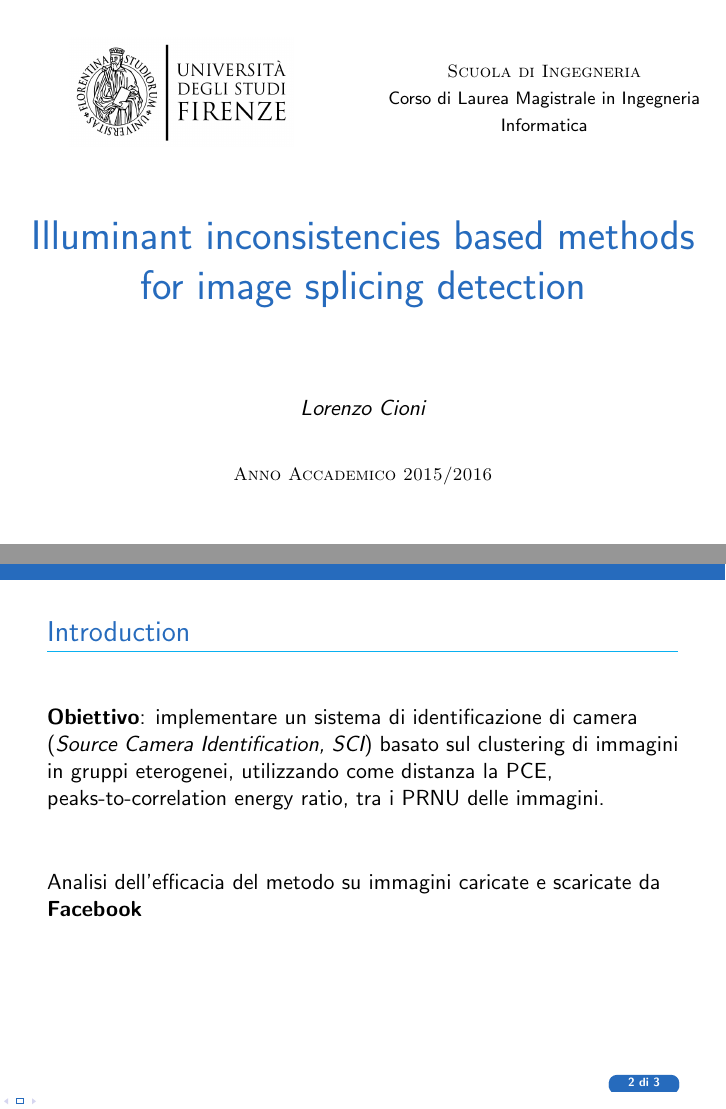
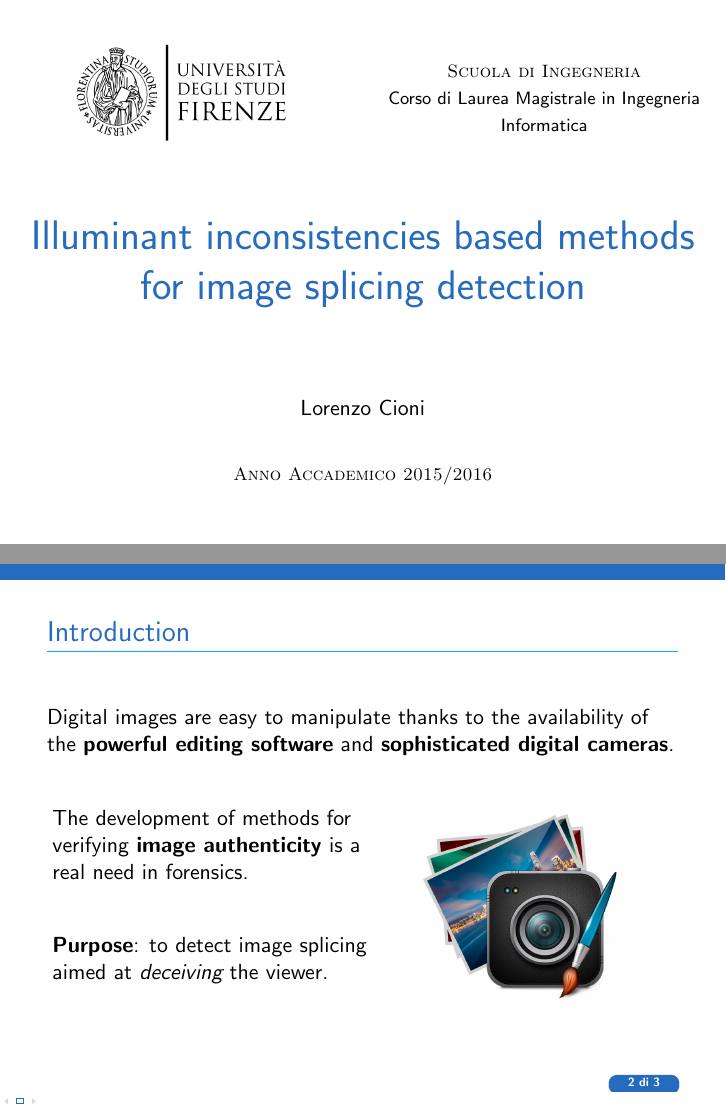
Before and after one commit to lorecioni/ImageSplicingDetection, LaTeX slides (review/slides.tex, which reads review/contents.tex): pages 1 and 2 of 3, joined at a grey line. Compiled offline with pdfLaTeX.

Commit message:
introduction

```diff
--- a/review/contents.tex
+++ b/review/contents.tex
@@ -3,10 +3,24 @@
 \begin{tframe}{Introduction}
 
 \vspace{0.5cm}
-
-\textbf{Obiettivo}: implementare un sistema di identificazione di camera (\emph{Source Camera Identification, SCI}) basato sul clustering di immagini in gruppi eterogenei, utilizzando come distanza la PCE, peaks-to-correlation energy ratio, tra i PRNU delle immagini.
+Digital images are easy to manipulate thanks to the availability of the \textbf{powerful editing software} and \textbf{sophisticated digital cameras}.
 
 \vspace{1cm}
-Analisi dell'efficacia del metodo su immagini caricate e scaricate da \textbf{Facebook}
+
+
+\begin{minipage}{\textwidth}
+\begin{columns}[T]
+\begin{column}{0.5\textwidth}
+\vspace{0.1cm}
+The development of methods for verifying \textbf{image authenticity} is a real need in forensics.
+
+\vspace{0.8cm}
+\textbf{Purpose}: to detect image splicing  aimed at \emph{deceiving} the viewer.
+\end{column}
+\begin{column}{0.4\textwidth}
+\includegraphics[width=0.8\textwidth]{images/image-editing.jpg}
+\end{column}
+\end{columns}
+\end{minipage}
 
 \end{tframe}
--- a/review/slides.tex
+++ b/review/slides.tex
@@ -15,7 +15,7 @@
 \setbeamercolor{block body}{use=structure,fg=black,bg=white}
 
 \author{}
-\rel{{\normalsize \emph{Lorenzo Cioni}}}
+\rel{{\normalsize Lorenzo Cioni}}
 \title{\huge Illuminant inconsistencies based methods for image splicing detection}
 \date{19 Semptember 2016}
 
```
Also changed, not shown: review/images/image-editing.jpg (added), review/slides.pdf.
